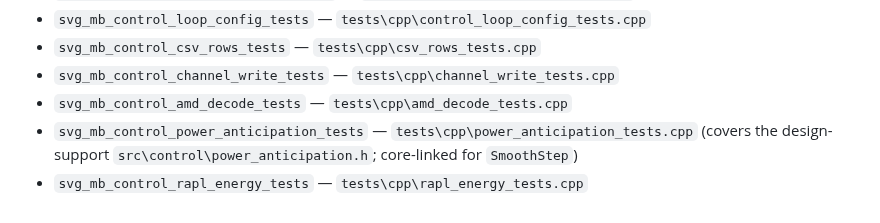
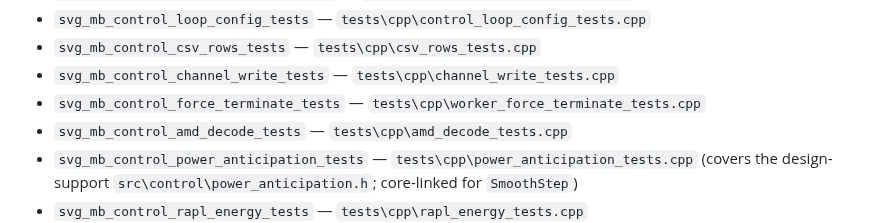
Before and after one commit to espensev/SVG-MB-Control, a Markdown page: docs/BUILD_TARGETS_AND_DEPENDENCIES.md, the part around the change. Rendered like a GitHub page.

```diff
--- a/docs/BUILD_TARGETS_AND_DEPENDENCIES.md
+++ b/docs/BUILD_TARGETS_AND_DEPENDENCIES.md
@@ -68,6 +68,8 @@ dependency-free.
 - `svg_mb_control_loop_config_tests` — `tests\cpp\control_loop_config_tests.cpp`
 - `svg_mb_control_csv_rows_tests` — `tests\cpp\csv_rows_tests.cpp`
 - `svg_mb_control_channel_write_tests` — `tests\cpp\channel_write_tests.cpp`
+- `svg_mb_control_force_terminate_tests` —
+  `tests\cpp\worker_force_terminate_tests.cpp`
 - `svg_mb_control_amd_decode_tests` — `tests\cpp\amd_decode_tests.cpp`
 - `svg_mb_control_power_anticipation_tests` —
   `tests\cpp\power_anticipation_tests.cpp` (covers the design-support
```
Also changed, not shown: docs/STRUCTURE_AND_STABILITY.md (+6 -4 lines).
